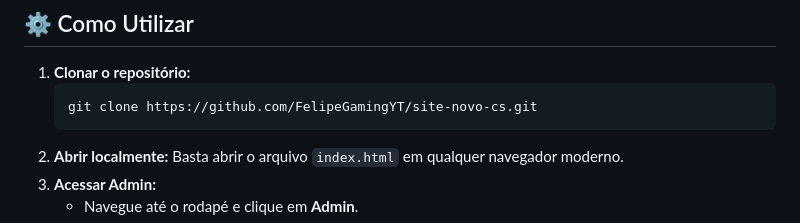
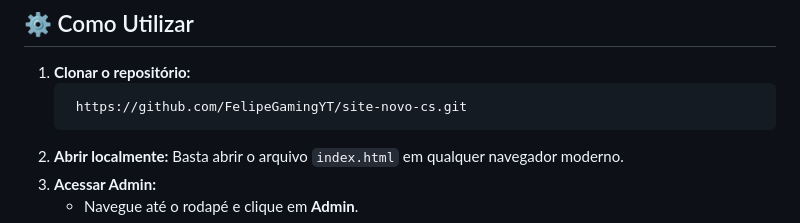
Before and after one commit to FelipeGamingYT/Cs-site, a Markdown page: README.md, the part around the change. GitHub-like rendering.

````diff
--- a/README.md
+++ b/README.md
@@ -63,7 +63,7 @@ Uma plataforma moderna e premium desenvolvida para criadores de conteúdo de Cou
 
 1. **Clonar o repositório:**
    ```bash
-   git clone https://github.com/FelipeGamingYT/site-novo-cs.git
+    https://github.com/FelipeGamingYT/site-novo-cs.git
    ```
 2. **Abrir localmente:**
    Basta abrir o arquivo `index.html` em qualquer navegador moderno.
````
